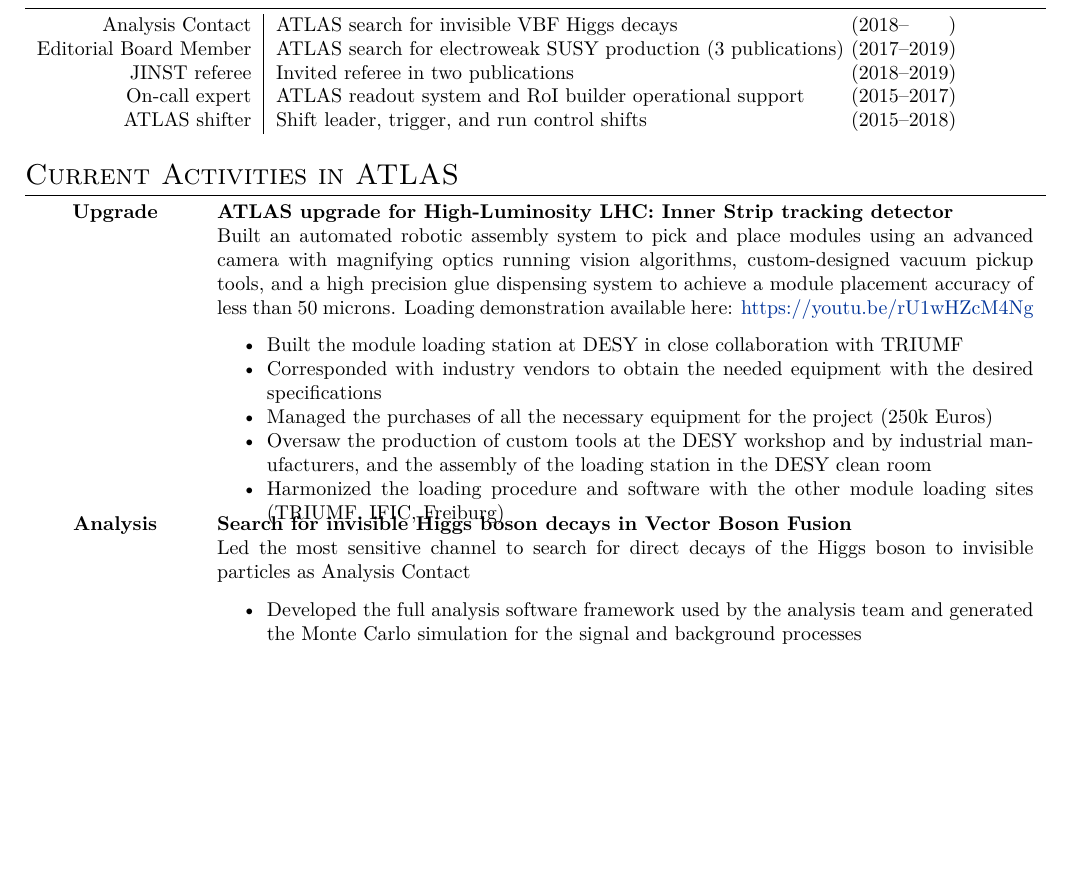
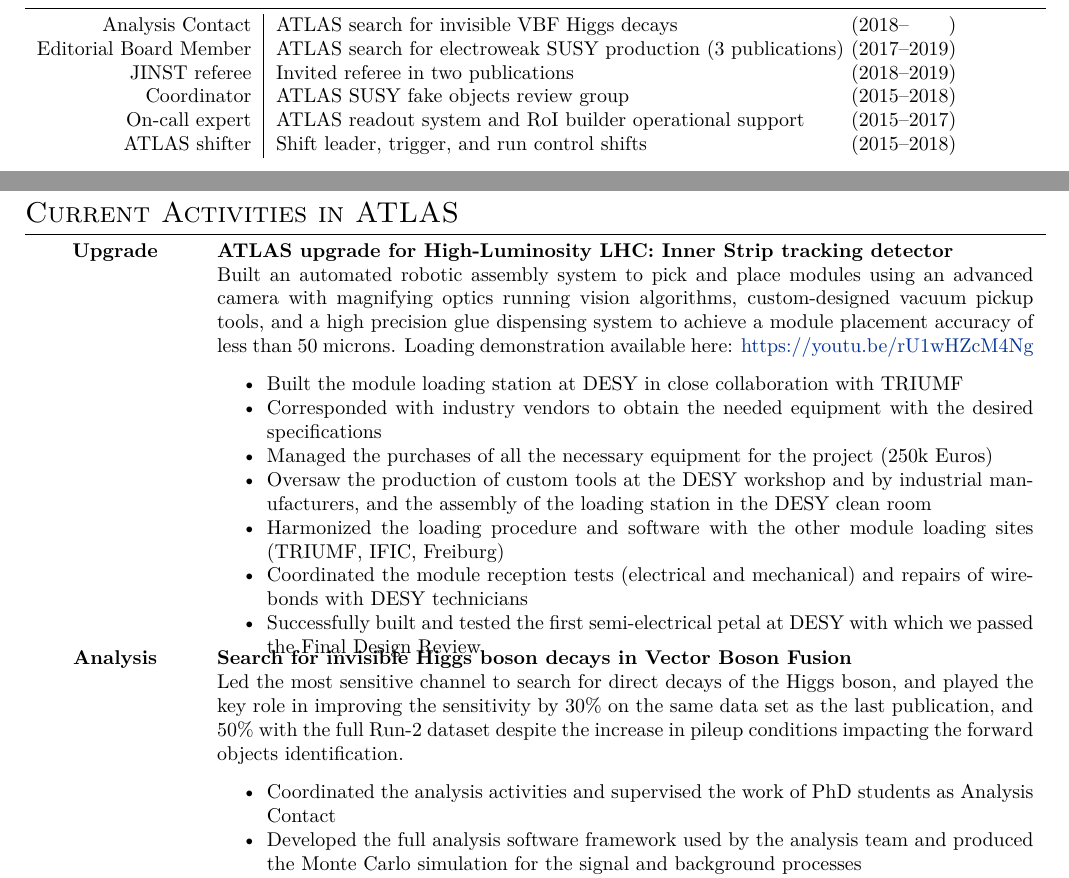
Before and after one commit to othrif/myCV, a LaTeX CV (Academia/OthmaneRifki_CV.tex): part of page 1 of 5 before the commit and two parts of pages 1 and 2 of 6 after it, the two joined at a grey line, cut so that both start at the same text, the shorter picture padded with empty space. Compiled offline with XeLaTeX.

Commit message:
more modifications

```diff
--- a/Academia/OthmaneRifki_CV.tex
+++ b/Academia/OthmaneRifki_CV.tex
@@ -135,6 +165,7 @@
 \multicolumn{1}{r|}{Analysis Contact}			& ATLAS search for invisible VBF Higgs decays  \hfill (2018--\phantom{0000}) \\
 \multicolumn{1}{r|}{Editorial Board Member}		& ATLAS search for electroweak SUSY production (3 publications)  \hfill (2017--2019)\\
 \multicolumn{1}{r|}{JINST referee}		        & Invited referee in two publications \hfill (2018--2019)	\\
+\multicolumn{1}{r|}{Coordinator}              & ATLAS SUSY fake objects review group  \hfill (2015--2018)         \\
 \multicolumn{1}{r|}{On-call expert}              & ATLAS readout system and RoI builder operational support	\hfill (2015--2017)					\\
 \multicolumn{1}{r|}{ATLAS shifter}			     & Shift leader, trigger, and run control shifts	\hfill (2015--2018)					\\
 \end{tabular}
@@ -153,12 +184,16 @@
 			   \item Managed the purchases of all the necessary equipment for the project (250k Euros)
 			   \item Oversaw the production of custom tools at the DESY workshop and by industrial manufacturers, and the assembly of the loading station in the DESY clean room
 			   \item Harmonized the loading procedure and software with the other module loading sites (TRIUMF, IFIC, Freiburg)
+         \item Coordinated the module reception tests (electrical and mechanical) and repairs of wirebonds with DESY technicians
+         \item Successfully built and tested the first semi-electrical petal at DESY with which we passed the Final Design Review
 			 \end{itemize} \\[-1.5ex]
 
 {\bf Analysis} &  \textbf{Search for invisible Higgs boson decays in Vector Boson Fusion} \\
-			   & Led the most sensitive channel to search for direct decays of the Higgs boson to invisible particles as Analysis Contact \\
+			   & Led the most sensitive channel to search for direct decays of the Higgs boson, and played the key role in improving the sensitivity
+         by 30\% on the same data set as the last publication, and 50\% with the full Run-2 dataset despite the increase in pileup conditions impacting the forward objects identification. \\
 			   & \begin{itemize}
-			   \item Developed the full analysis software framework used by the analysis team and generated the Monte Carlo simulation for the signal and background processes
+         \item Coordinated the analysis activities and supervised the work of PhD students as Analysis Contact
+			   \item Developed the full analysis software framework used by the analysis team and produced the Monte Carlo simulation for the signal and background processes
 			   \item Established an Analysis Contact Expert (ACE) collaboration with three theorists to improve filtering algorithms in Sherpa to simulate more $V$ + jets processes with less CPU. Uncertainties from the limited amount of simulation was the leading uncertainty in the previous publication
 			\end{itemize}
 \end{tabularx}
```
Also changed, not shown: Academia/OthmaneRifki_CV.pdf, Academia/OthmaneRifki_CV.tex (63 more changed lines).
